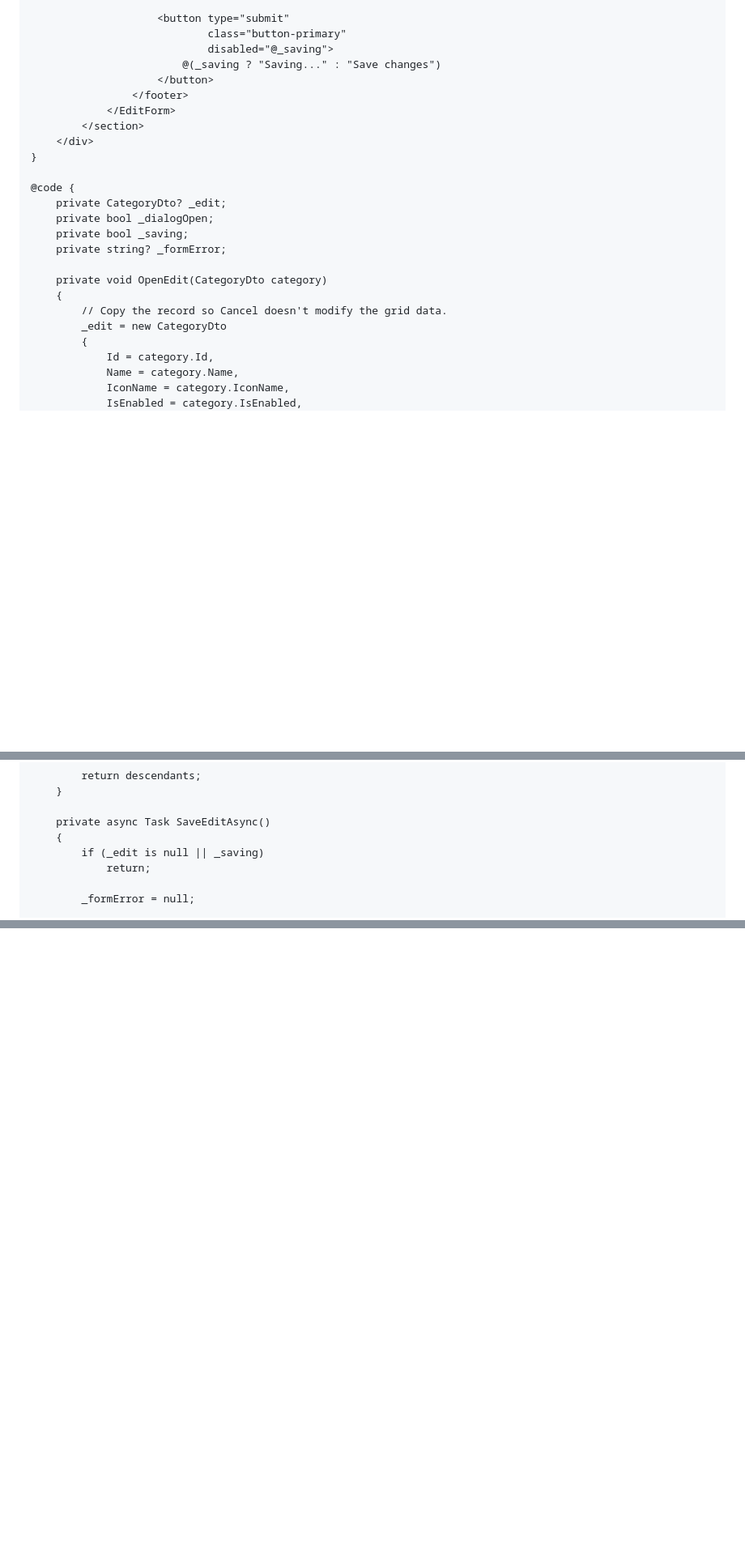
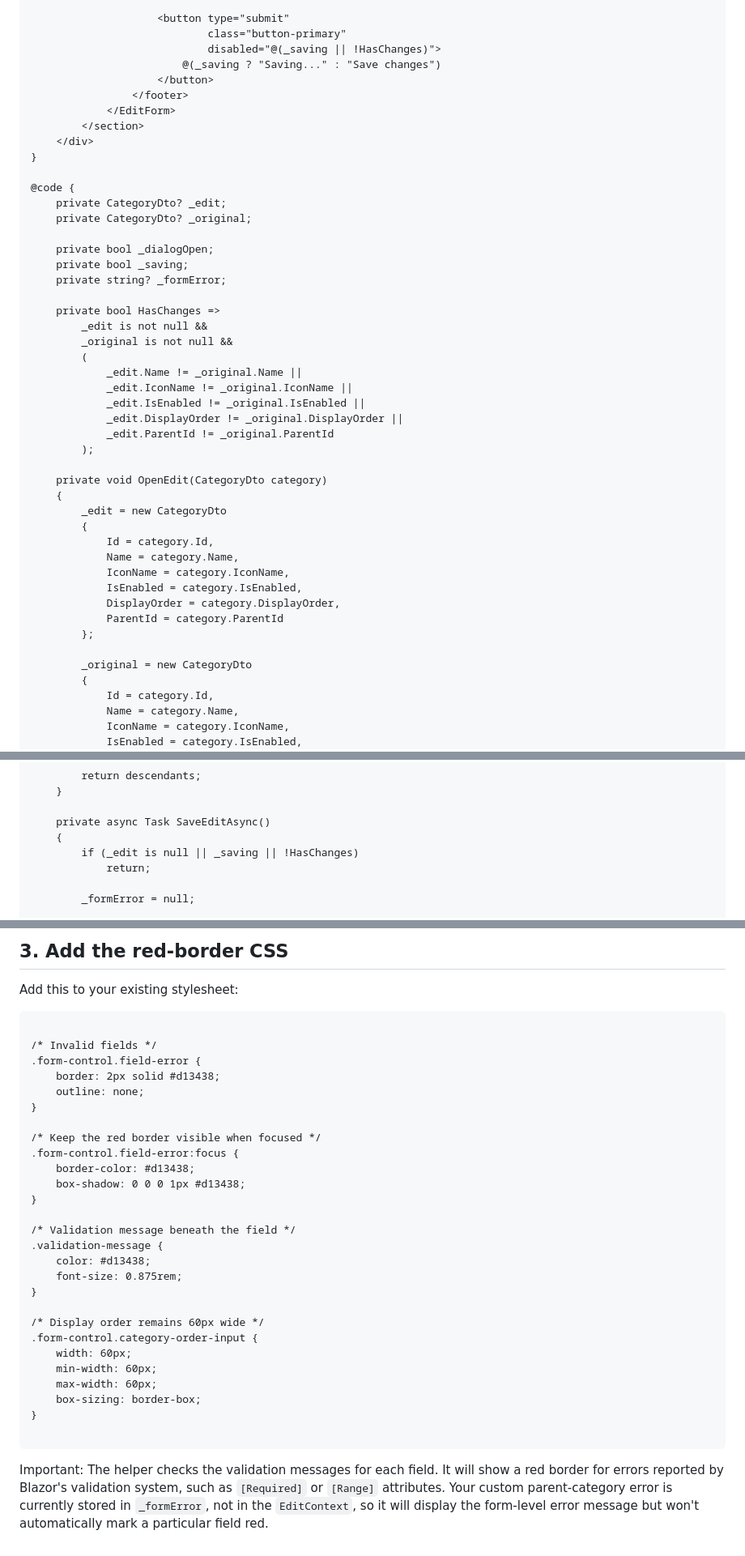
Before and after one commit to CodeTile/Scratch, a Markdown page: readme.md, 3 parts joined by grey strips. Shown at 81% size. Rendered like a GitHub page; blank space fills up the shorter version.

````diff
--- a/readme.md
+++ b/readme.md
@@ -101,7 +106,7 @@ This assumes you already have `_categories`, `CategoryDto`, and `CategoryApiClie
 
                     <button type="submit"
                             class="button-primary"
-                            disabled="@_saving">
+                            disabled="@(_saving || !HasChanges)">
                         @(_saving ? "Saving..." : "Save changes")
                     </button>
                 </footer>
@@ -112,14 +117,36 @@ This assumes you already have `_categories`, `CategoryDto`, and `CategoryApiClie
 
 @code {
     private CategoryDto? _edit;
+    private CategoryDto? _original;
+
     private bool _dialogOpen;
     private bool _saving;
     private string? _formError;
 
+    private bool HasChanges =>
+        _edit is not null &&
+        _original is not null &&
+        (
+            _edit.Name != _original.Name ||
+            _edit.IconName != _original.IconName ||
+            _edit.IsEnabled != _original.IsEnabled ||
+            _edit.DisplayOrder != _original.DisplayOrder ||
+            _edit.ParentId != _original.ParentId
+        );
+
     private void OpenEdit(CategoryDto category)
     {
-        // Copy the record so Cancel doesn't modify the grid data.
         _edit = new CategoryDto
+        {
+            Id = category.Id,
+            Name = category.Name,
+            IconName = category.IconName,
+            IsEnabled = category.IsEnabled,
+            DisplayOrder = category.DisplayOrder,
+            ParentId = category.ParentId
+        };
+
+        _original = new CategoryDto
         {
             Id = category.Id,
             Name = category.Name,
@@ -179,7 +207,7 @@ This assumes you already have `_categories`, `CategoryDto`, and `CategoryApiClie
 
     private async Task SaveEditAsync()
     {
-        if (_edit is null || _saving)
+        if (_edit is null || _saving || !HasChanges)
             return;
 
         _formError = null;
@@ -378,0 +521,35 @@ Important: This code assumes `_categories` is a `List<CategoryDto>` and `Categor
+## 3. Add the red-border CSS
+
+Add this to your existing stylesheet:
+
+```
+
+/* Invalid fields */
+.form-control.field-error {
+    border: 2px solid #d13438;
+    outline: none;
+}
+
+/* Keep the red border visible when focused */
+.form-control.field-error:focus {
+    border-color: #d13438;
+    box-shadow: 0 0 0 1px #d13438;
+}
+
+/* Validation message beneath the field */
+.validation-message {
+    color: #d13438;
+    font-size: 0.875rem;
+}
+
+/* Display order remains 60px wide */
+.form-control.category-order-input {
+    width: 60px;
+    min-width: 60px;
+    max-width: 60px;
+    box-sizing: border-box;
+}
+
+```
+
+Important: The helper checks the validation messages for each field. It will show a red border for errors reported by Blazor's validation system, such as `[Required]` or `[Range]` attributes. Your custom parent-category error is currently stored in `_formError`, not in the `EditContext`, so it will display the form-level error message but won't automatically mark a particular field red.
````
Also changed, not shown: other parts of readme.md (+135 -15 lines).
